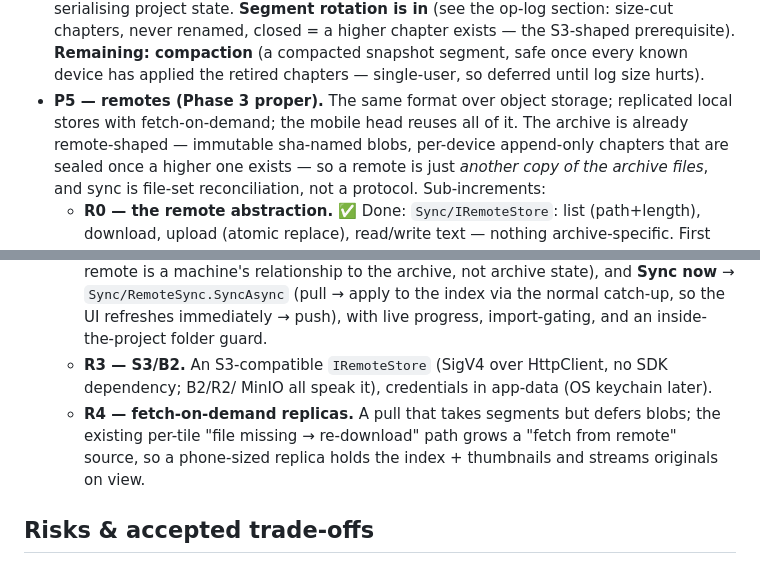
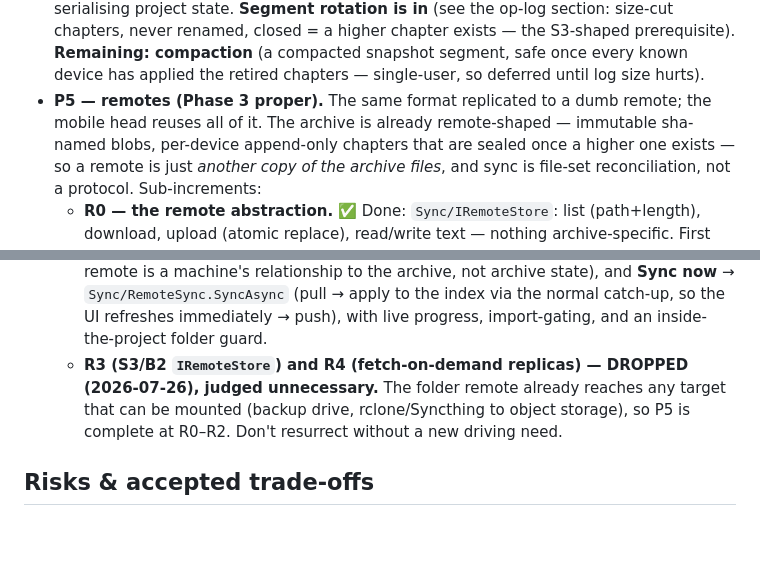
Before and after one commit to adanub/Hoard, a Markdown page: SYNC-DESIGN.md, 2 parts joined by grey strips. Drawn GitHub-style; blank space fills up the shorter version.

```diff
--- a/SYNC-DESIGN.md
+++ b/SYNC-DESIGN.md
@@ -229,8 +229,8 @@ ignore it).
   higher chapter exists — the S3-shaped prerequisite). **Remaining: compaction** (a compacted snapshot
   segment, safe once every known device has applied the retired chapters — single-user, so deferred
   until log size hurts).
-- **P5 — remotes (Phase 3 proper).** The same format over object storage; replicated local stores with
-  fetch-on-demand; the mobile head reuses all of it. The archive is already remote-shaped — immutable
+- **P5 — remotes (Phase 3 proper).** The same format replicated to a dumb remote; the mobile head
+  reuses all of it. The archive is already remote-shaped — immutable
   sha-named blobs, per-device append-only chapters that are sealed once a higher one exists — so a
   remote is just *another copy of the archive files*, and sync is file-set reconciliation, not a
   protocol. Sub-increments:
@@ -251,11 +251,10 @@ ignore it).
     relationship to the archive, not archive state), and **Sync now** → `Sync/RemoteSync.SyncAsync`
     (pull → apply to the index via the normal catch-up, so the UI refreshes immediately → push), with
     live progress, import-gating, and an inside-the-project folder guard.
-  - **R3 — S3/B2.** An S3-compatible `IRemoteStore` (SigV4 over HttpClient, no SDK dependency; B2/R2/
-    MinIO all speak it), credentials in app-data (OS keychain later).
-  - **R4 — fetch-on-demand replicas.** A pull that takes segments but defers blobs; the existing
-    per-tile "file missing → re-download" path grows a "fetch from remote" source, so a phone-sized
-    replica holds the index + thumbnails and streams originals on view.
+  - **R3 (S3/B2 `IRemoteStore`) and R4 (fetch-on-demand replicas) — DROPPED (2026-07-26), judged
+    unnecessary.** The folder remote already reaches any target that can be mounted (backup drive,
+    rclone/Syncthing to object storage), so P5 is complete at R0–R2. Don't resurrect without a new
+    driving need.
 
 ## Risks & accepted trade-offs
 
```
Also changed, not shown: CLAUDE.md (+2 -1 lines), ROADMAP.md (+8 -6 lines).
